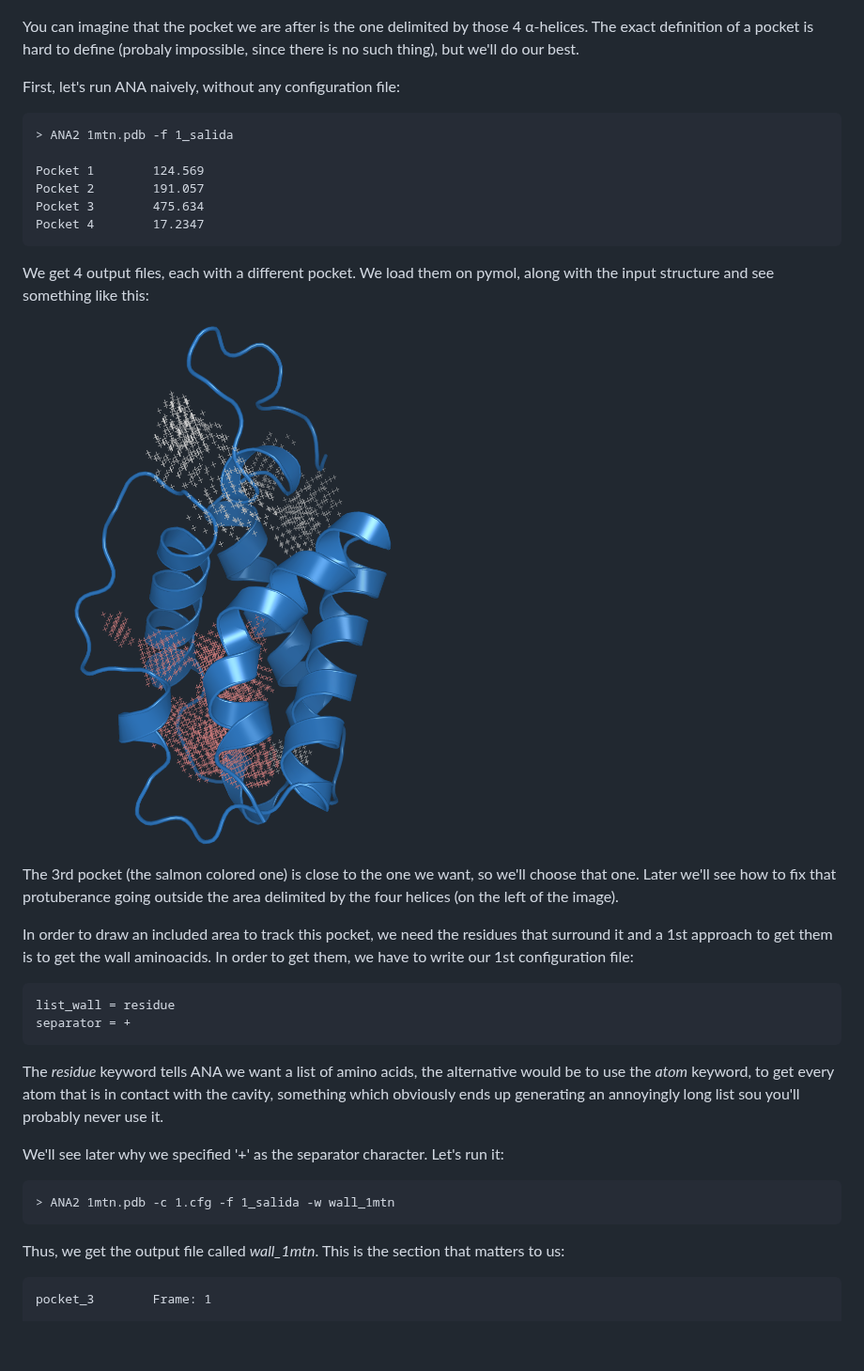
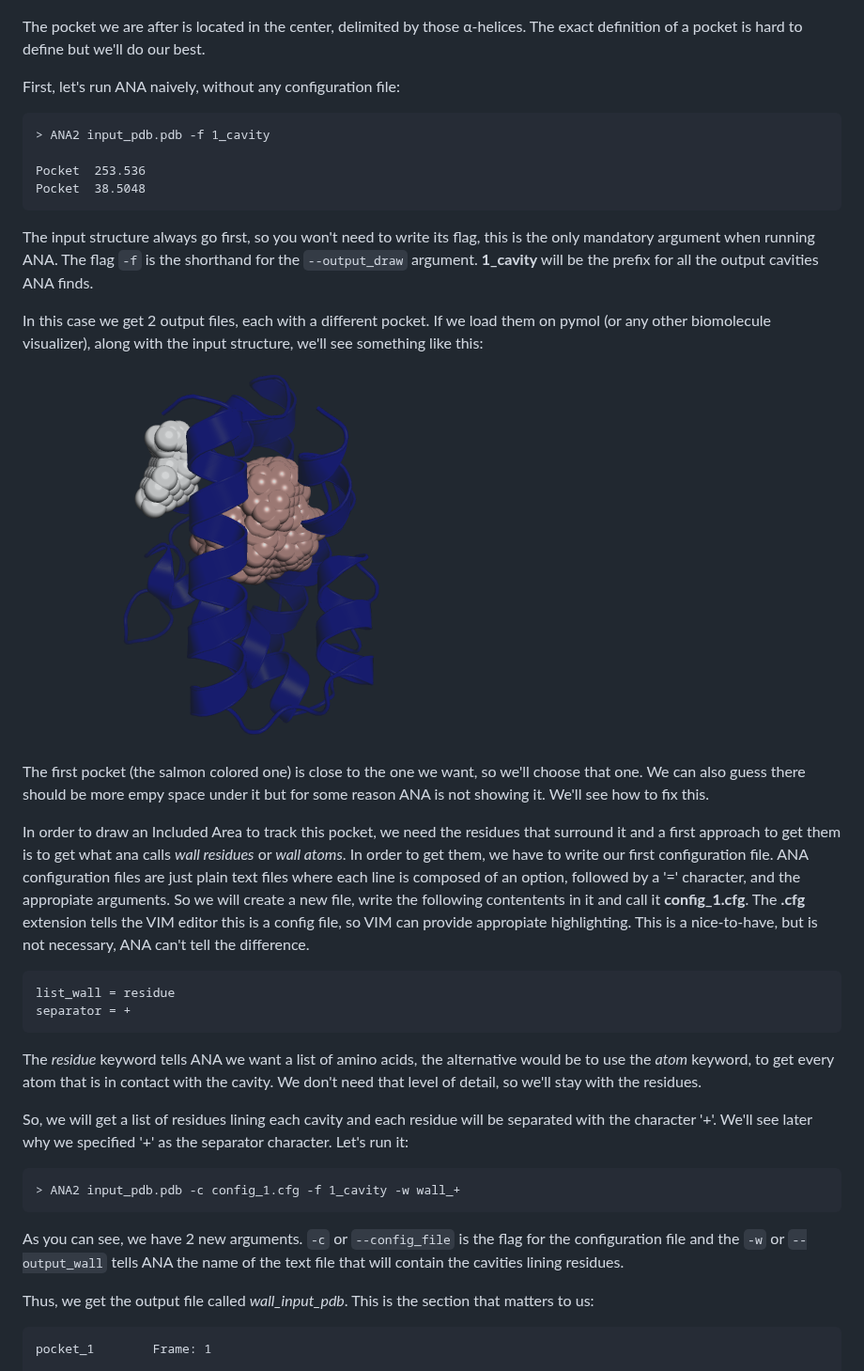
Before and after one commit to anadynamics/anadynamics.github.io, a Markdown page: docs/quickstart.md, the part around one of its changes. Shown at 94% size. Rendered like a GitHub page; blank space fills up the shorter version.

````diff
--- a/docs/quickstart.md
+++ b/docs/quickstart.md
@@ -12,47 +10,69 @@ You can get all files used in this example [here](https://github.com/anadynamics
 
 ![](assets/quickstart/quickstart_1.png)
 
-You can imagine that the pocket we are after is the one delimited by those 4
-α-helices. The exact definition of a pocket is hard to define (probaly
-impossible, since there is no such thing), but we'll do our best.
+The pocket we are after is located in the center, delimited by those α-helices.
+The exact definition of a pocket is hard to define but we'll do our best.
 
 First, let's run ANA naively, without any configuration file:
+
 ```
-> ANA2 1mtn.pdb -f 1_salida
+> ANA2 input_pdb.pdb -f 1_cavity
 
-Pocket 1        124.569
-Pocket 2        191.057
-Pocket 3        475.634
-Pocket 4        17.2347
+Pocket  253.536
+Pocket  38.5048
 ```
-We get 4 output files, each with a different pocket. We load them on pymol,
-along with the input structure and see something like this:
 
-![](assets/quickstart/pic_1_mtn_pockets.png)
+The input structure always go first, so you won't need to write its flag, this
+is the only mandatory argument when running ANA. The flag `-f` is the shorthand
+for the `--output_draw` argument. **1_cavity** will be the prefix for all
+the output cavities ANA finds.
 
-The 3rd pocket (the salmon colored one) is close to the one we want, so
-we'll choose that one. Later we'll see how to fix that protuberance going
-outside the area delimited by the four helices (on the left of the image).
+In this case we get 2 output files, each with a different pocket. If we load
+them on pymol (or any other biomolecule visualizer), along with the input
+structure, we'll see something like this:
 
-In order to draw an included area to track this pocket, we need the residues
-that surround it and a 1st approach to get them is to get the wall aminoacids.
-In order to get them, we have to write our 1st configuration file:
+![](assets/quickstart/quickstart_2.png)
+
+The first pocket (the salmon colored one) is close to the one we want, so
+we'll choose that one. We can also guess there should be more empy space under
+it but for some reason ANA is not showing it. We'll see how to fix this.
+
+In order to draw an Included Area to track this pocket, we need the residues
+that surround it and a first approach to get them is to get what ana calls
+*wall residues* or *wall atoms*.
+In order to get them, we have to write our first configuration file. ANA
+configuration files are just plain text files where each line is composed of an
+option, followed by a '=' character, and the appropiate arguments. So we will
+create a new file, write the following contentents in it and call it
+**config_1.cfg**. The **.cfg** extension tells the VIM editor this is a config
+file, so VIM can provide appropiate highlighting. This is a nice-to-have, but is
+not necessary, ANA can't tell the difference.
+
 ```
 list_wall = residue
 separator = +
 ```
+
 The *residue* keyword tells ANA we want a list of amino acids, the
 alternative would be to use the *atom* keyword, to get every atom that is in
-contact with the cavity, something which obviously ends up generating an
-annoyingly long list sou you'll probably never use it.
+contact with the cavity. We don't need that level of detail, so we'll stay with
+the residues.
 
-We'll see later why we specified '+' as the separator character. Let's run it:
+So, we will get a list of residues lining each cavity and each residue will be
+separated with the character '+'. We'll see later why we specified '+' as the
+separator character. Let's run it:
+
 ```
-> ANA2 1mtn.pdb -c 1.cfg -f 1_salida -w wall_1mtn
+> ANA2 input_pdb.pdb -c config_1.cfg -f 1_cavity -w wall_+
 ```
 
-Thus, we get the output file called *wall_1mtn*. This is the section that
+As you can see, we have 2 new arguments. `-c` or `--config_file` is the flag
+for the configuration file and the `-w` or `--output_wall` tells ANA the name of
+the text file that will contain the cavities lining residues.
+
+Thus, we get the output file called *wall_input_pdb*. This is the section that
 matters to us:
+
 ```
-pocket_3        Frame: 1
+pocket_1        Frame: 1
 
````
Also changed, not shown: other parts of docs/quickstart.md (+91 -52 lines), docs/assets/quickstart/quickstart_5.png, docs/assets/quickstart/quickstart_6.png, docs/assets/quickstart/quickstart_7.png (added).
